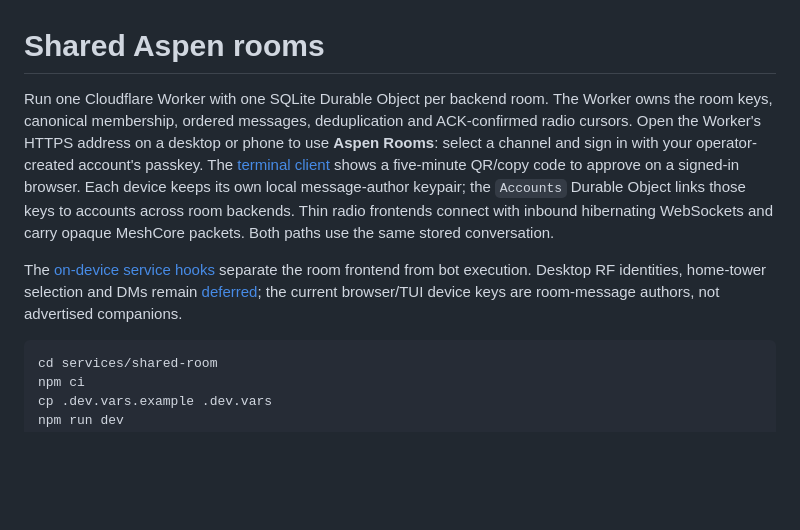
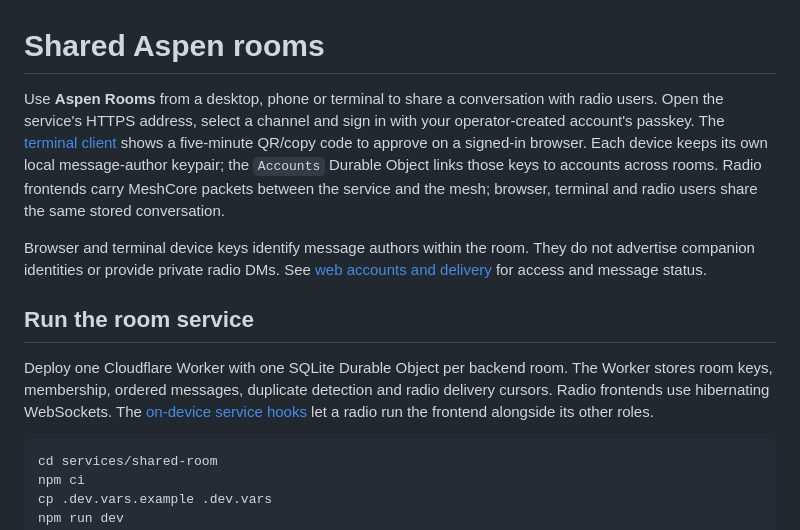
Before and after one commit to slepp/aspen-shared-room, a Markdown page: README.md, the part around the change. GitHub-like rendering; blank space fills up the shorter version.

Commit message:
Lead setup guides and monitoring copy with the reader’s task

````diff
--- a/README.md
+++ b/README.md
@@ -1,21 +1,26 @@
 # Shared Aspen rooms
 
-Run one Cloudflare Worker with one SQLite Durable Object per backend room.
-The Worker owns the room keys, canonical membership, ordered messages,
-deduplication and ACK-confirmed radio cursors. Open the Worker's HTTPS address
-on a desktop or phone to use **Aspen Rooms**: select a channel and sign in with
-your operator-created account's passkey. The
+Use **Aspen Rooms** from a desktop, phone or terminal to share a conversation
+with radio users. Open the service's HTTPS address, select a channel and sign
+in with your operator-created account's passkey. The
 [terminal client](../../clients/room-tui/README.md) shows a five-minute QR/copy
 code to approve on a signed-in browser. Each device keeps its own local
 message-author keypair; the `Accounts` Durable Object links those keys to
-accounts across room backends.
-Thin radio frontends connect with inbound hibernating WebSockets and carry
-opaque MeshCore packets. Both paths use the same stored conversation.
+accounts across rooms. Radio frontends carry MeshCore packets between the
+service and the mesh; browser, terminal and radio users share the same stored
+conversation.
 
+Browser and terminal device keys identify message authors within the room.
+They do not advertise companion identities or provide private radio DMs.
+See [web accounts and delivery](WEB.md) for access and message status.
+
+## Run the room service
+
+Deploy one Cloudflare Worker with one SQLite Durable Object per backend room.
+The Worker stores room keys, membership, ordered messages, duplicate detection
+and radio delivery cursors. Radio frontends use hibernating WebSockets.
 The [on-device service hooks](../../firmware/runtime/NATIVE_SERVICES.md)
-separate the room frontend from bot execution. Desktop RF identities,
-home-tower selection and DMs remain [deferred](DESKTOP_RF_DM.md); the current
-browser/TUI device keys are room-message authors, not advertised companions.
+let a radio run the frontend alongside its other roles.
 
 ```sh
 cd services/shared-room
````
